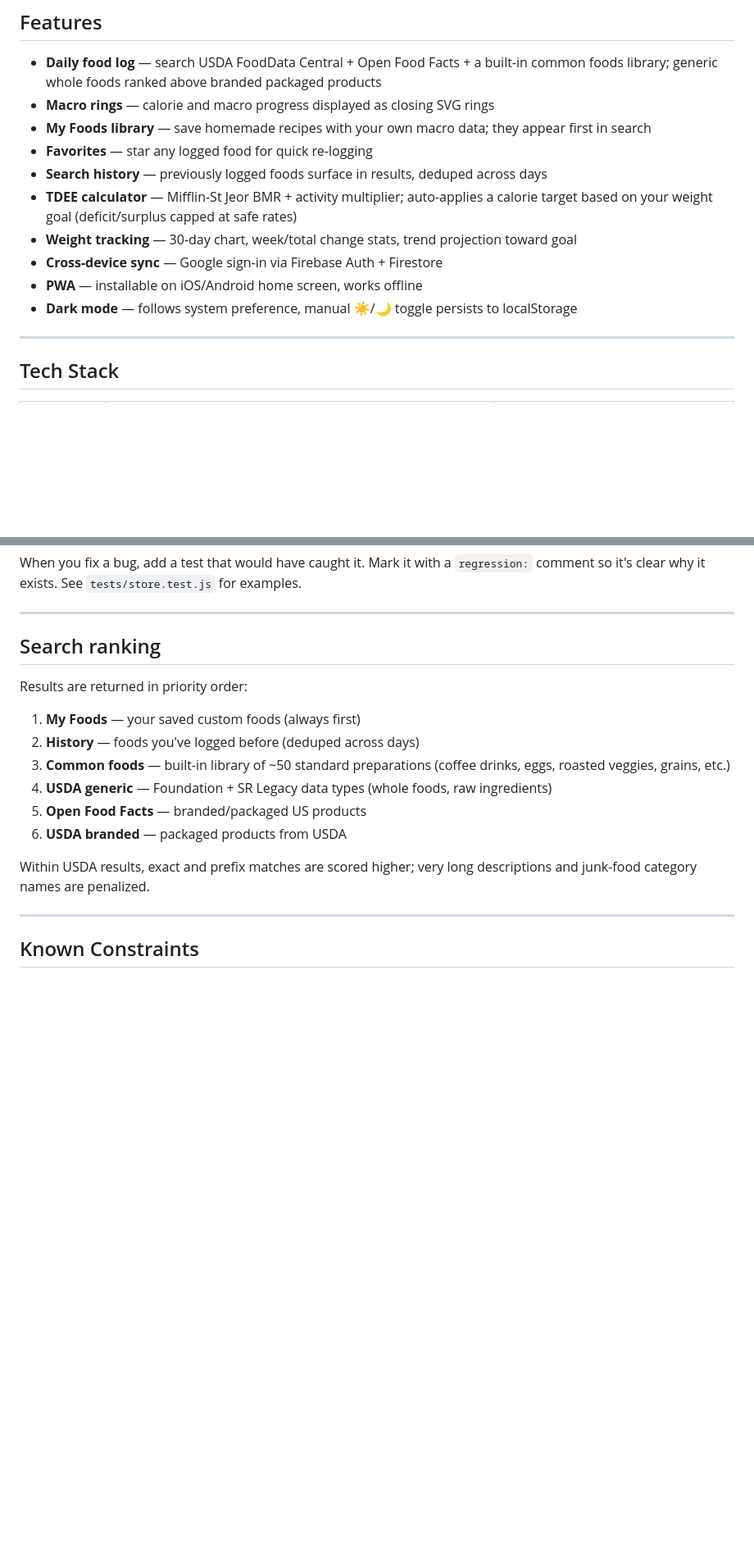
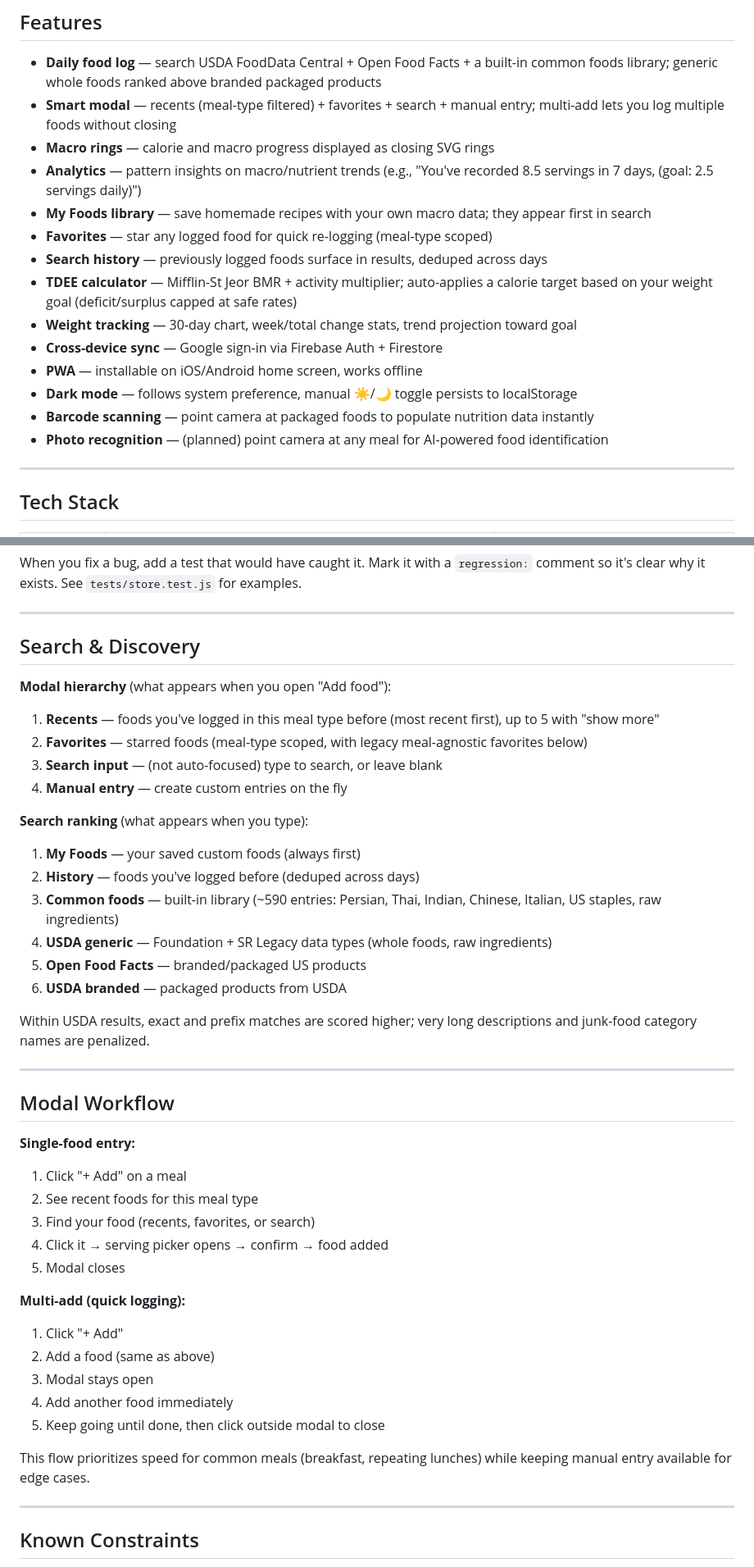
Before and after one commit to PrinceNightshade/meal-tracker, a Markdown page: README.md, 2 parts joined by grey strips. Shown at 82% size. GitHub-like rendering; blank space fills up the shorter version.

Commit message:
Update project documentation: README with recent features, CLAUDE.md with completed items and photo-first evaluation, new ARCHITECTURE.md

```diff
--- a/README.md
+++ b/README.md
@@ -7,15 +7,19 @@ A lightweight, mindful eating PWA built to replace MyFitnessPal. No ads, no subs
 ## Features
 
 - **Daily food log** — search USDA FoodData Central + Open Food Facts + a built-in common foods library; generic whole foods ranked above branded packaged products
+- **Smart modal** — recents (meal-type filtered) + favorites + search + manual entry; multi-add lets you log multiple foods without closing
 - **Macro rings** — calorie and macro progress displayed as closing SVG rings
+- **Analytics** — pattern insights on macro/nutrient trends (e.g., "You've recorded 8.5 servings in 7 days, (goal: 2.5 servings daily)")
 - **My Foods library** — save homemade recipes with your own macro data; they appear first in search
-- **Favorites** — star any logged food for quick re-logging
+- **Favorites** — star any logged food for quick re-logging (meal-type scoped)
 - **Search history** — previously logged foods surface in results, deduped across days
 - **TDEE calculator** — Mifflin-St Jeor BMR + activity multiplier; auto-applies a calorie target based on your weight goal (deficit/surplus capped at safe rates)
 - **Weight tracking** — 30-day chart, week/total change stats, trend projection toward goal
 - **Cross-device sync** — Google sign-in via Firebase Auth + Firestore
 - **PWA** — installable on iOS/Android home screen, works offline
 - **Dark mode** — follows system preference, manual ☀️/🌙 toggle persists to localStorage
+- **Barcode scanning** — point camera at packaged foods to populate nutrition data instantly
+- **Photo recognition** — (planned) point camera at any meal for AI-powered food identification
 
 ---
 
@@ -147,18 +151,45 @@ When you fix a bug, add a test that would have caught it. Mark it with a `regres
 
 ---
 
-## Search ranking
+## Search & Discovery
 
-Results are returned in priority order:
+**Modal hierarchy** (what appears when you open "Add food"):
+
+1. **Recents** — foods you've logged in this meal type before (most recent first), up to 5 with "show more"
+2. **Favorites** — starred foods (meal-type scoped, with legacy meal-agnostic favorites below)
+3. **Search input** — (not auto-focused) type to search, or leave blank
+4. **Manual entry** — create custom entries on the fly
+
+**Search ranking** (what appears when you type):
 
 1. **My Foods** — your saved custom foods (always first)
 2. **History** — foods you've logged before (deduped across days)
-3. **Common foods** — built-in library of ~50 standard preparations (coffee drinks, eggs, roasted veggies, grains, etc.)
+3. **Common foods** — built-in library (~590 entries: Persian, Thai, Indian, Chinese, Italian, US staples, raw ingredients)
 4. **USDA generic** — Foundation + SR Legacy data types (whole foods, raw ingredients)
 5. **Open Food Facts** — branded/packaged US products
 6. **USDA branded** — packaged products from USDA
 
 Within USDA results, exact and prefix matches are scored higher; very long descriptions and junk-food category names are penalized.
+
+---
+
+## Modal Workflow
+
+**Single-food entry:**
+1. Click "+ Add" on a meal
+2. See recent foods for this meal type
+3. Find your food (recents, favorites, or search)
+4. Click it → serving picker opens → confirm → food added
+5. Modal closes
+
+**Multi-add (quick logging):**
+1. Click "+ Add"
+2. Add a food (same as above)
+3. Modal stays open
+4. Add another food immediately
+5. Keep going until done, then click outside modal to close
+
+This flow prioritizes speed for common meals (breakfast, repeating lunches) while keeping manual entry available for edge cases.
 
 ---
 
```
Also changed, not shown: ARCHITECTURE.md (added, +323 -0 lines), CLAUDE.md (+11 -2 lines).
